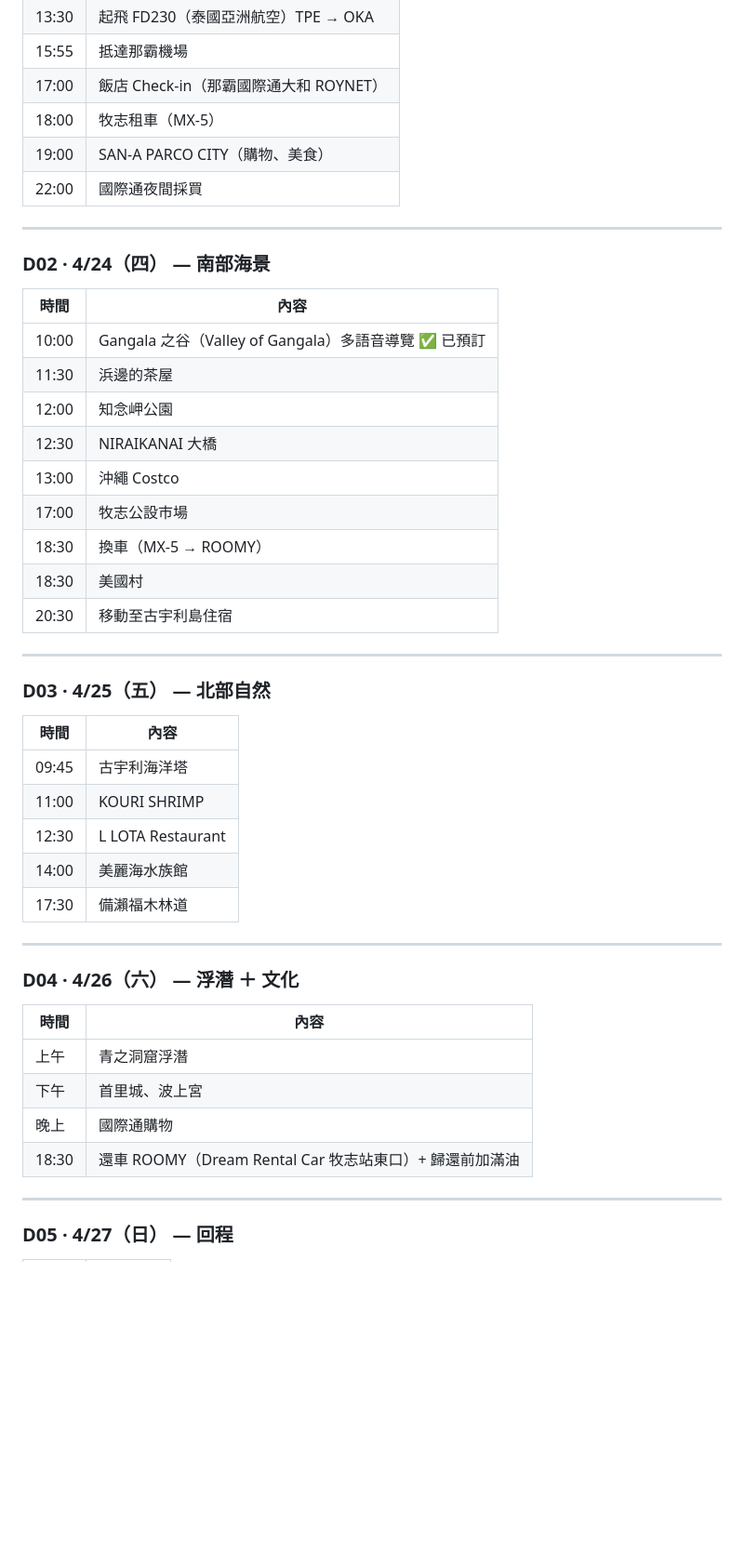
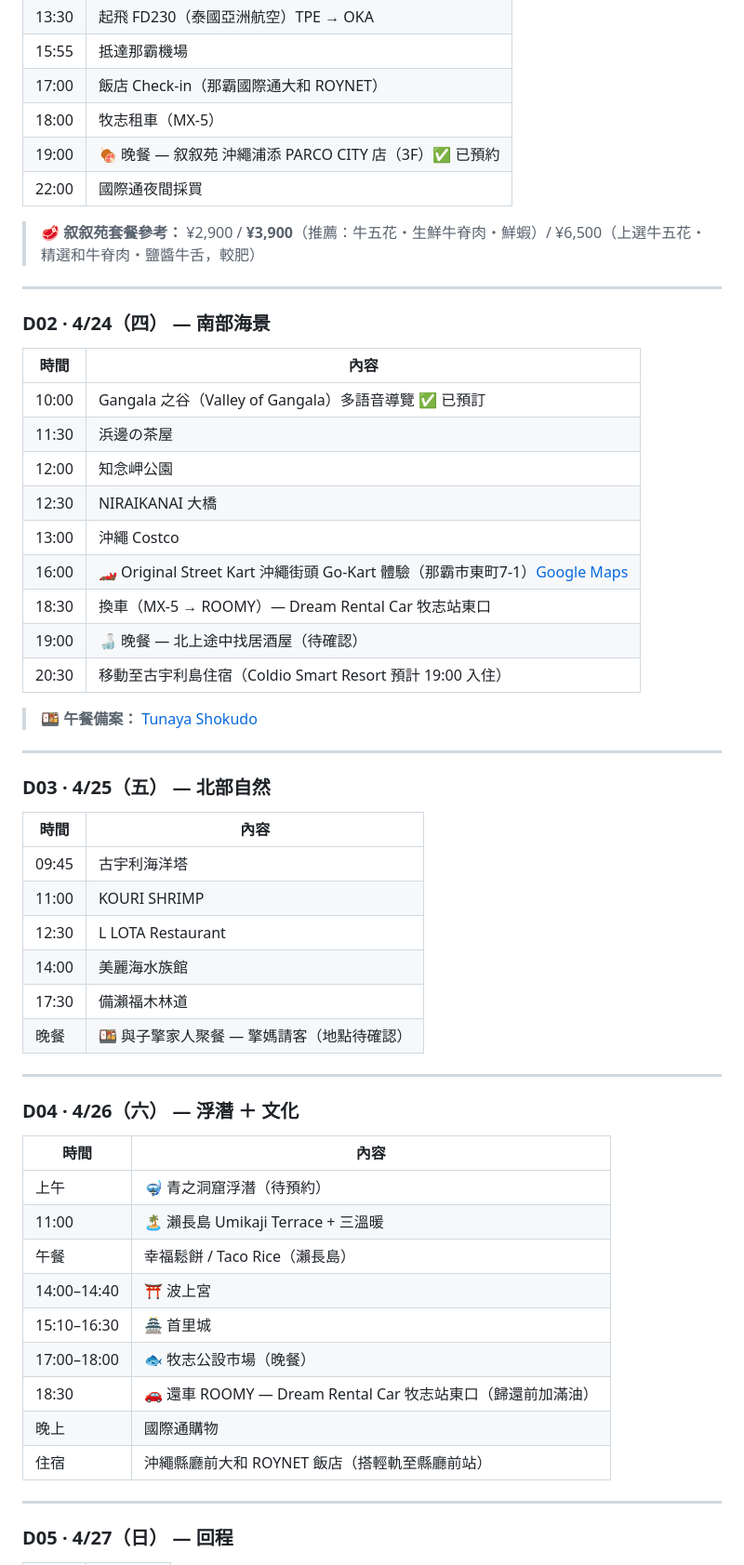
Before and after one commit to ytzc/oceania-honeymoon, a Markdown page: notes/okinawa.md, the part around one of its changes. Shown at 93% size. Rendered like a GitHub page; blank space fills up the shorter version.

Commit message:
feat: update Okinawa itinerary — D01 叙叙苑 dinner, D02 Go-Kart + izakaya, D03 family dinner, D04 detailed schedule
Co-Authored-By: Claude Sonnet 4.6 <noreply@anthropic.com>

```diff
--- a/notes/okinawa.md
+++ b/notes/okinawa.md
@@ -203,8 +203,10 @@ Google Maps：https://goo.gl/maps/uBUGxG9BjfHVTSHK8
 | 15:55 | 抵達那霸機場 |
 | 17:00 | 飯店 Check-in（那霸國際通大和 ROYNET）|
 | 18:00 | 牧志租車（MX-5）|
-| 19:00 | SAN-A PARCO CITY（購物、美食）|
+| 19:00 | 🍖 晚餐 — 叙叙苑 沖繩浦添 PARCO CITY 店（3F）✅ 已預約 |
 | 22:00 | 國際通夜間採買 |
+
+> 🥩 **叙叙苑套餐參考：** ¥2,900 / **¥3,900**（推薦：牛五花・生鮮牛脊肉・鮮蝦）/ ¥6,500（上選牛五花・精選和牛脊肉・鹽醬牛舌，較肥）
 
 ---
 
@@ -213,14 +215,16 @@ Google Maps：https://goo.gl/maps/uBUGxG9BjfHVTSHK8
 | 時間 | 內容 |
 |------|------|
 | 10:00 | Gangala 之谷（Valley of Gangala）多語音導覽 ✅ 已預訂 |
-| 11:30 | 浜邊的茶屋 |
+| 11:30 | 浜邊の茶屋 |
 | 12:00 | 知念岬公園 |
 | 12:30 | NIRAIKANAI 大橋 |
 | 13:00 | 沖繩 Costco |
-| 17:00 | 牧志公設市場 |
-| 18:30 | 換車（MX-5 → ROOMY）|
-| 18:30 | 美國村 |
-| 20:30 | 移動至古宇利島住宿 |
+| 16:00 | 🏎 Original Street Kart 沖繩街頭 Go-Kart 體驗（那霸市東町7-1）[Google Maps](https://maps.app.goo.gl/NkCCV7XcKwXm62Nn6) |
+| 18:30 | 換車（MX-5 → ROOMY）— Dream Rental Car 牧志站東口 |
+| 19:00 | 🍶 晚餐 — 北上途中找居酒屋（待確認） |
+| 20:30 | 移動至古宇利島住宿（Coldio Smart Resort 預計 19:00 入住） |
+
+> 🍱 **午餐備案：** [Tunaya Shokudo](https://maps.app.goo.gl/GyyUpsHoqSjcLeTk8)
 
 ---
 
@@ -233,6 +237,7 @@ Google Maps：https://goo.gl/maps/uBUGxG9BjfHVTSHK8
 | 12:30 | L LOTA Restaurant |
 | 14:00 | 美麗海水族館 |
 | 17:30 | 備瀨福木林道 |
+| 晚餐 | 🍱 與子擎家人聚餐 — 擎媽請客（地點待確認）|
 
 ---
 
@@ -240,10 +245,15 @@ Google Maps：https://goo.gl/maps/uBUGxG9BjfHVTSHK8
 
 | 時間 | 內容 |
 |------|------|
-| 上午 | 青之洞窟浮潛 |
-| 下午 | 首里城、波上宮 |
+| 上午 | 🤿 青之洞窟浮潛（待預約）|
+| 11:00 | 🏝 瀨長島 Umikaji Terrace + 三溫暖 |
+| 午餐 | 幸福鬆餅 / Taco Rice（瀨長島）|
+| 14:00–14:40 | ⛩ 波上宮 |
+| 15:10–16:30 | 🏯 首里城 |
+| 17:00–18:00 | 🐟 牧志公設市場（晚餐）|
+| 18:30 | 🚗 還車 ROOMY — Dream Rental Car 牧志站東口（歸還前加滿油）|
 | 晚上 | 國際通購物 |
-| 18:30 | 還車 ROOMY（Dream Rental Car 牧志站東口）+ 歸還前加滿油 |
+| 住宿 | 沖繩縣廳前大和 ROYNET 飯店（搭輕軌至縣廳前站）|
 
 ---
 
```
Also changed, not shown: other parts of notes/okinawa.md (+3 -2 lines).
